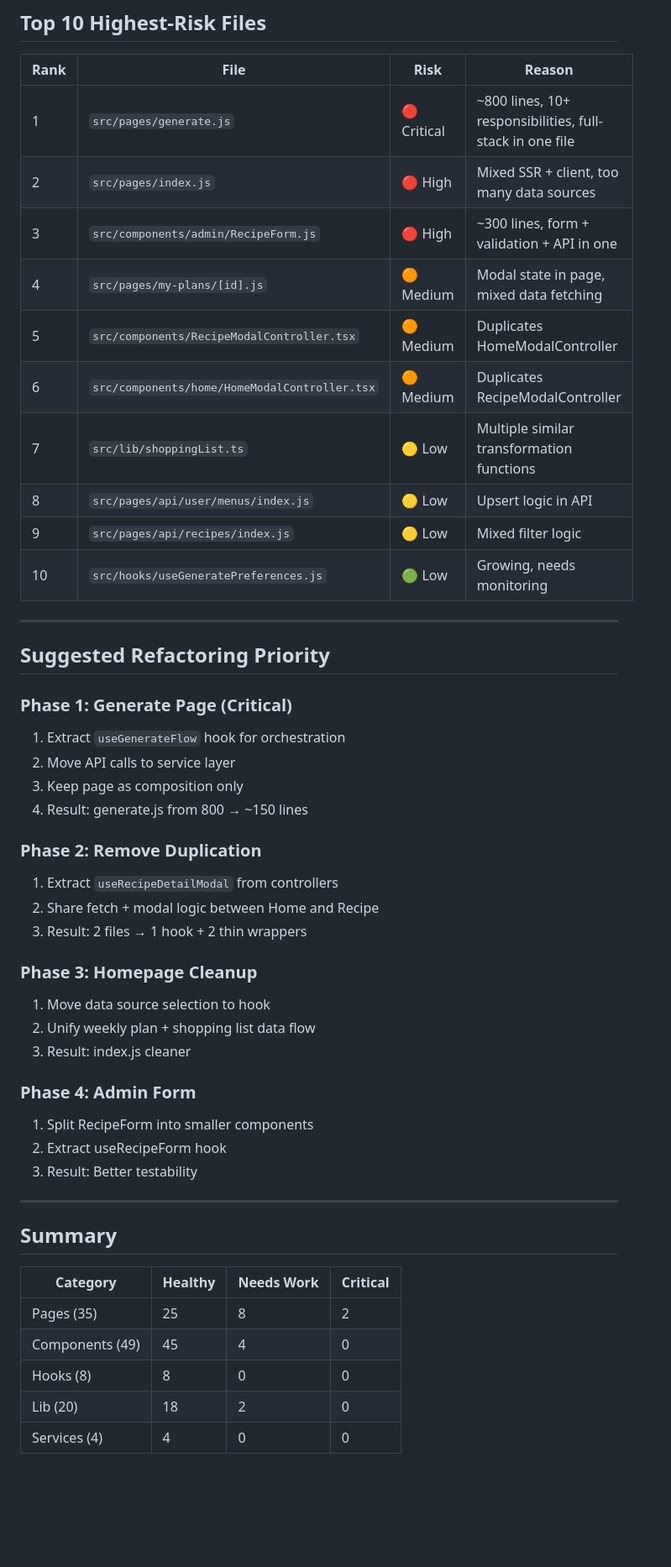
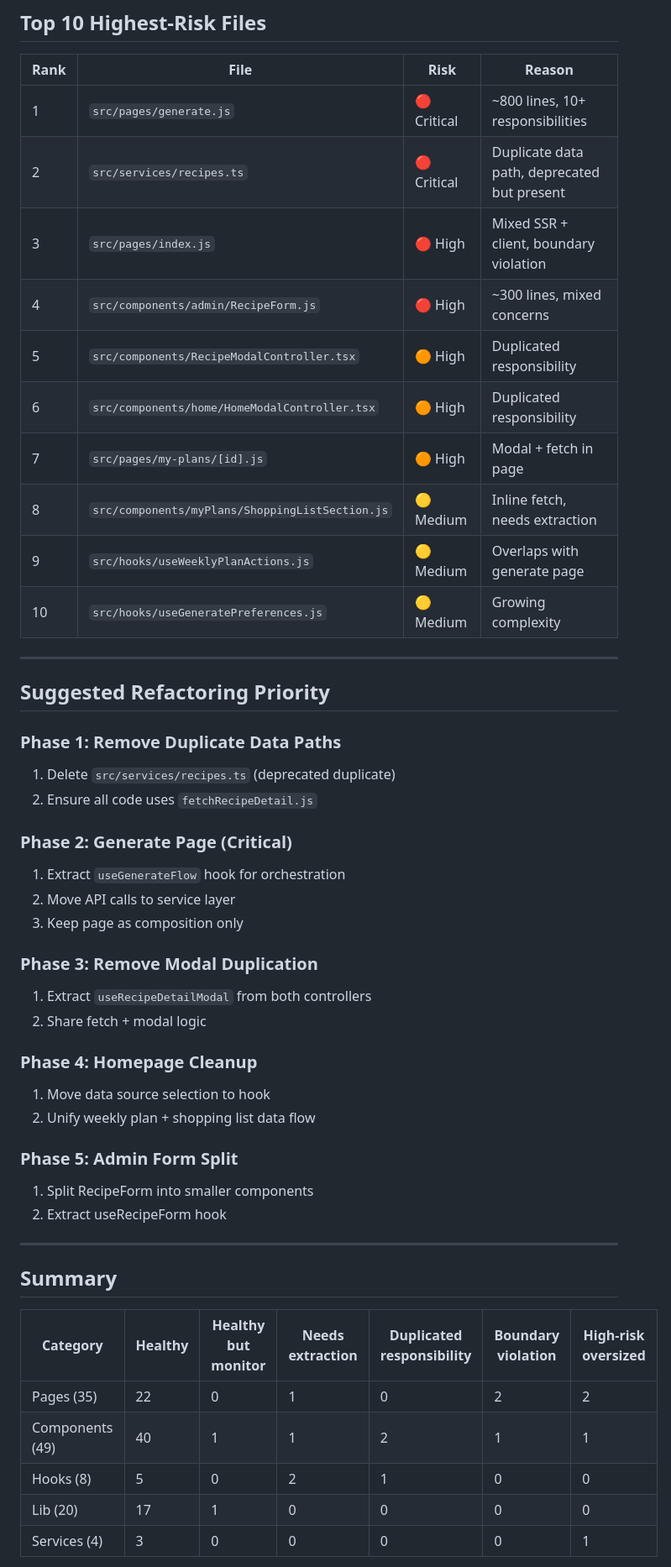
Before and after one commit to kaiyungli/PrepMeal, a Markdown page: docs/codebase-audit.md, the part around one of its changes. Shown at 84% size. GitHub-like rendering; blank space fills up the shorter version.

Commit message:
Docs: revise audit with stricter grading, structural smells, duplicate paths

```diff
--- a/docs/codebase-audit.md
+++ b/docs/codebase-audit.md
@@ -336,51 +310,51 @@
 
 | Rank | File | Risk | Reason |
 |------|------|------|--------|
-| 1 | `src/pages/generate.js` | 🔴 Critical | ~800 lines, 10+ responsibilities, full-stack in one file |
-| 2 | `src/pages/index.js` | 🔴 High | Mixed SSR + client, too many data sources |
-| 3 | `src/components/admin/RecipeForm.js` | 🔴 High | ~300 lines, form + validation + API in one |
-| 4 | `src/pages/my-plans/[id].js` | 🟠 Medium | Modal state in page, mixed data fetching |
-| 5 | `src/components/RecipeModalController.tsx` | 🟠 Medium | Duplicates HomeModalController |
-| 6 | `src/components/home/HomeModalController.tsx` | 🟠 Medium | Duplicates RecipeModalController |
-| 7 | `src/lib/shoppingList.ts` | 🟡 Low | Multiple similar transformation functions |
-| 8 | `src/pages/api/user/menus/index.js` | 🟡 Low | Upsert logic in API |
-| 9 | `src/pages/api/recipes/index.js` | 🟡 Low | Mixed filter logic |
-| 10 | `src/hooks/useGeneratePreferences.js` | 🟢 Low | Growing, needs monitoring |
+| 1 | `src/pages/generate.js` | 🔴 Critical | ~800 lines, 10+ responsibilities |
+| 2 | `src/services/recipes.ts` | 🔴 Critical | Duplicate data path, deprecated but present |
+| 3 | `src/pages/index.js` | 🔴 High | Mixed SSR + client, boundary violation |
+| 4 | `src/components/admin/RecipeForm.js` | 🔴 High | ~300 lines, mixed concerns |
+| 5 | `src/components/RecipeModalController.tsx` | 🟠 High | Duplicated responsibility |
+| 6 | `src/components/home/HomeModalController.tsx` | 🟠 High | Duplicated responsibility |
+| 7 | `src/pages/my-plans/[id].js` | 🟠 High | Modal + fetch in page |
+| 8 | `src/components/myPlans/ShoppingListSection.js` | 🟡 Medium | Inline fetch, needs extraction |
+| 9 | `src/hooks/useWeeklyPlanActions.js` | 🟡 Medium | Overlaps with generate page |
+| 10 | `src/hooks/useGeneratePreferences.js` | 🟡 Medium | Growing complexity |
 
 ---
 
 ## Suggested Refactoring Priority
 
-### Phase 1: Generate Page (Critical)
+### Phase 1: Remove Duplicate Data Paths
+1. Delete `src/services/recipes.ts` (deprecated duplicate)
+2. Ensure all code uses `fetchRecipeDetail.js`
+
+### Phase 2: Generate Page (Critical)
 1. Extract `useGenerateFlow` hook for orchestration
 2. Move API calls to service layer
 3. Keep page as composition only
-4. Result: generate.js from 800 → ~150 lines
 
-### Phase 2: Remove Duplication
-1. Extract `useRecipeDetailModal` from controllers
-2. Share fetch + modal logic between Home and Recipe
-3. Result: 2 files → 1 hook + 2 thin wrappers
+### Phase 3: Remove Modal Duplication
+1. Extract `useRecipeDetailModal` from both controllers
+2. Share fetch + modal logic
 
-### Phase 3: Homepage Cleanup
+### Phase 4: Homepage Cleanup
 1. Move data source selection to hook
 2. Unify weekly plan + shopping list data flow
-3. Result: index.js cleaner
 
-### Phase 4: Admin Form
+### Phase 5: Admin Form Split
 1. Split RecipeForm into smaller components
 2. Extract useRecipeForm hook
-3. Result: Better testability
 
 ---
 
 ## Summary
 
-| Category | Healthy | Needs Work | Critical |
-|----------|---------|------------|----------|
-| Pages (35) | 25 | 8 | 2 |
-| Components (49) | 45 | 4 | 0 |
-| Hooks (8) | 8 | 0 | 0 |
-| Lib (20) | 18 | 2 | 0 |
-| Services (4) | 4 | 0 | 0 |
+| Category | Healthy | Healthy but monitor | Needs extraction | Duplicated responsibility | Boundary violation | High-risk oversized |
+|----------|---------|----------------------|------------------|---------------------------|---------------------|---------------------|
+| Pages (35) | 22 | 0 | 1 | 0 | 2 | 2 |
+| Components (49) | 40 | 1 | 1 | 2 | 1 | 1 |
+| Hooks (8) | 5 | 0 | 2 | 1 | 0 | 0 |
+| Lib (20) | 17 | 1 | 0 | 0 | 0 | 0 |
+| Services (4) | 3 | 0 | 0 | 0 | 0 | 1 |
 
```
Also changed, not shown: other parts of docs/codebase-audit.md (+116 -140 lines).
